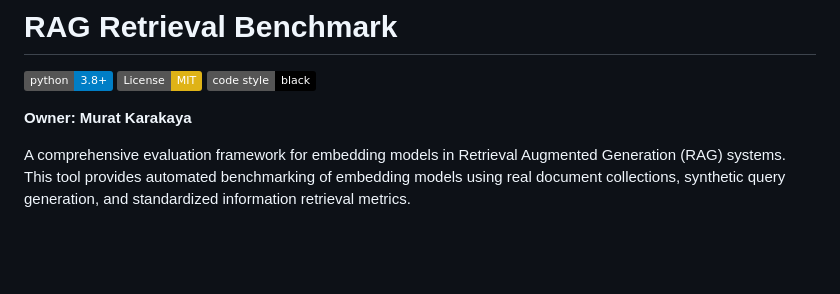
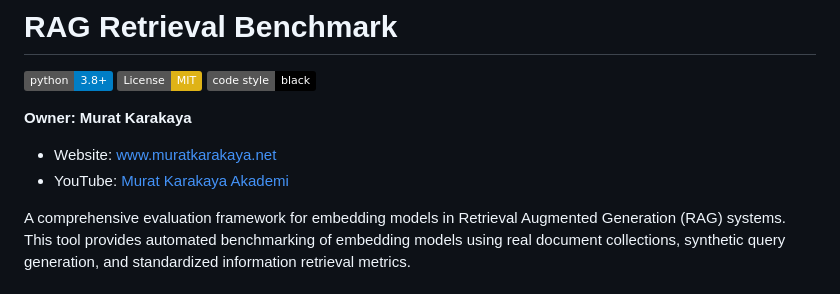
Before and after one commit to kmkarakaya/RagRetrievalBench, a Markdown page: README.md, the part around the change. GitHub-like rendering; badges without logos; blank space fills up the shorter version.

Commit message:
Add website and YouTube channel to owner information
Co-authored-by: kmkarakaya <41159849+kmkarakaya@users.noreply.github.com>

```diff
--- a/README.md
+++ b/README.md
@@ -5,6 +5,8 @@
 [![Code style: black](https://img.shields.io/badge/code%20style-black-000000.svg)](https://github.com/psf/black)
 
 **Owner: Murat Karakaya**
+- Website: [www.muratkarakaya.net](https://www.muratkarakaya.net)
+- YouTube: [Murat Karakaya Akademi](https://www.youtube.com/@MuratKarakayaAkademi)
 
 A comprehensive evaluation framework for embedding models in Retrieval Augmented Generation (RAG) systems. This tool provides automated benchmarking of embedding models using real document collections, synthetic query generation, and standardized information retrieval metrics.
 
```
